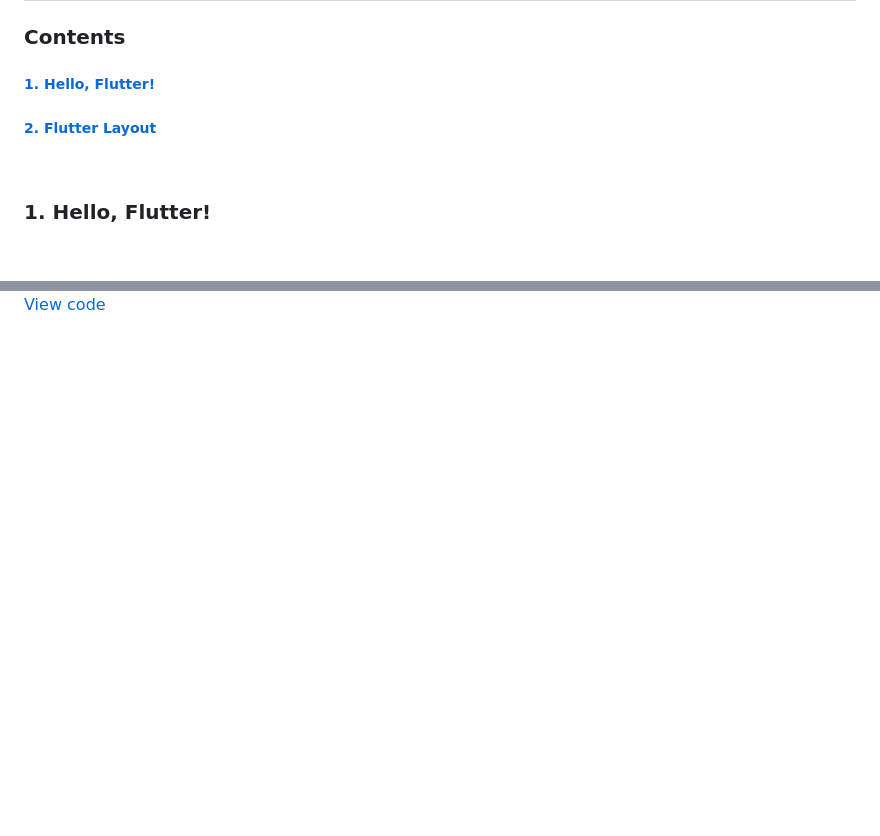
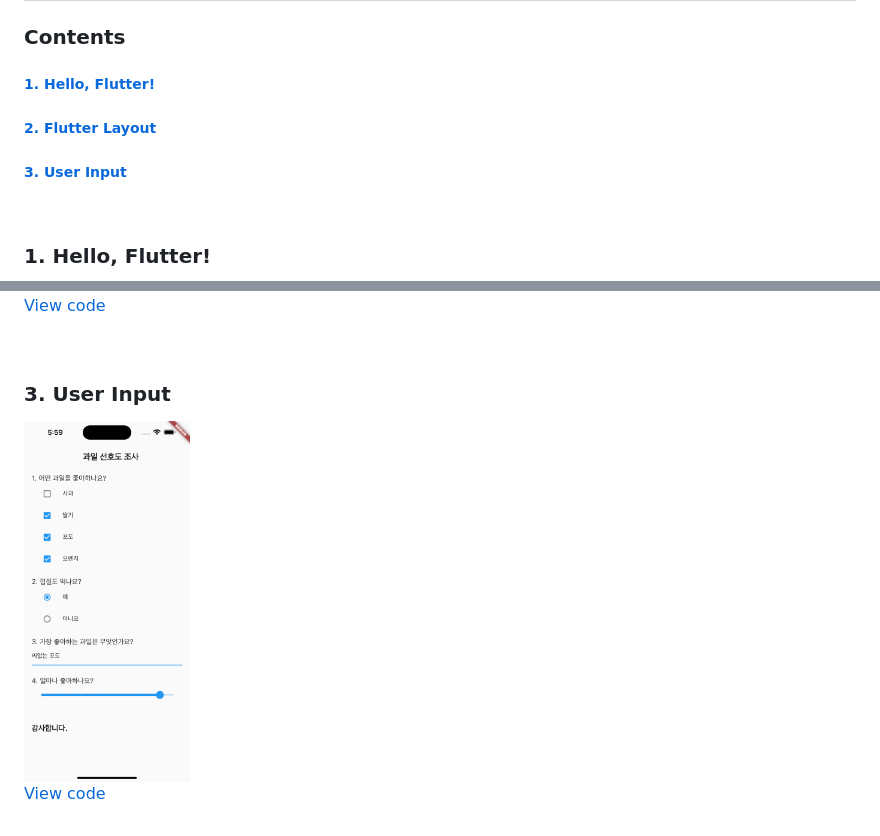
Before and after one commit to b00db/hello-flutter, a Markdown page: README.md, 2 parts joined by grey strips. Drawn GitHub-style; pictures changed too: assets/input.png (added); blank space fills up the shorter version.

Commit message:
[ADD] User Input

```diff
--- a/README.md
+++ b/README.md
@@ -1,8 +1,9 @@
 # Hello, Flutter!
 
 ### Contents
-##### [1. Hello, Flutter!](#1-hello-flutter)
-##### [2. Flutter Layout](#2-flutter-layout)
+##### [1. Hello, Flutter!](#1-hello-flutter-1)
+##### [2. Flutter Layout](#2-flutter-layout-1)
+##### [3. User Input](#3-user-input-1)
 
 <br/>
 
@@ -19,3 +20,11 @@
 <img src="./assets/layout.png" width="20%" />
 
 [View code](/lib/layout.dart)
+
+<br/>
+
+### 3. User Input
+
+<img src="./assets/input.png" width="20%" />
+
+[View code](/lib/input.dart)
```
Also changed, not shown: 1 other file.
